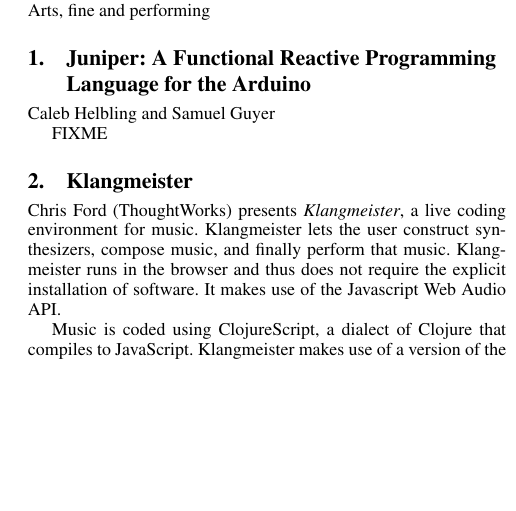
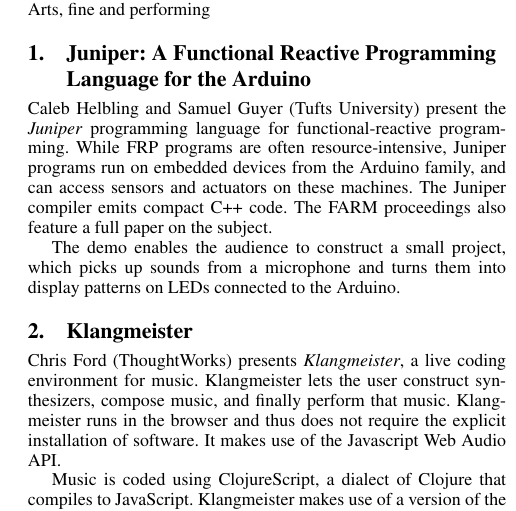
Before and after one commit to functional-art/farm2016, a LaTeX paper (demos.tex): part of one column of the page, cut so that both start at the same text, the shorter picture padded with empty space. Compiled offline with pdfLaTeX; a missing font is replaced by an installed copy or a similar font.

Commit message:
Juniper entry.

```diff
--- a/demos.tex
+++ b/demos.tex
@@ -38,9 +38,17 @@
 
 \section{Juniper: A Functional Reactive Programming Language for the Arduino}
 
-Caleb Helbling and Samuel Guyer
+Caleb Helbling and Samuel Guyer (Tufts University) present the
+\textit{Juniper} programming language for functional-reactive
+programming.  While FRP programs are often resource-intensive, Juniper
+programs run on embedded devices from the Arduino family, and can
+access sensors and actuators on these machines.  The Juniper compiler
+emits compact C++ code.  The FARM proceedings also feature a full
+paper on the subject.
 
-FIXME
+The demo enables the audience to construct a small project, which
+picks up sounds from a microphone and turns them into display patterns
+on LEDs connected to the Arduino.
 
 \section{Klangmeister}
 
```
